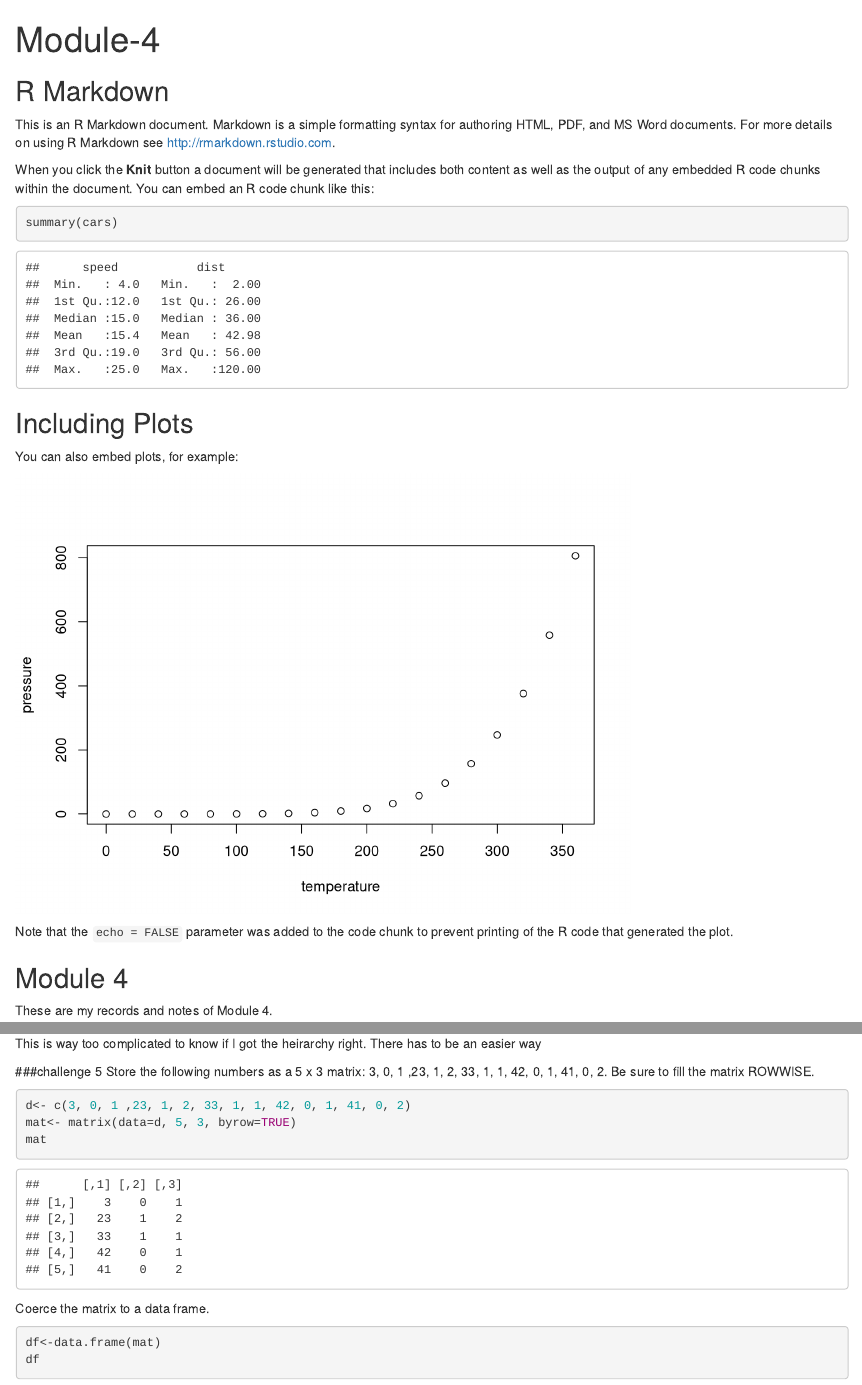
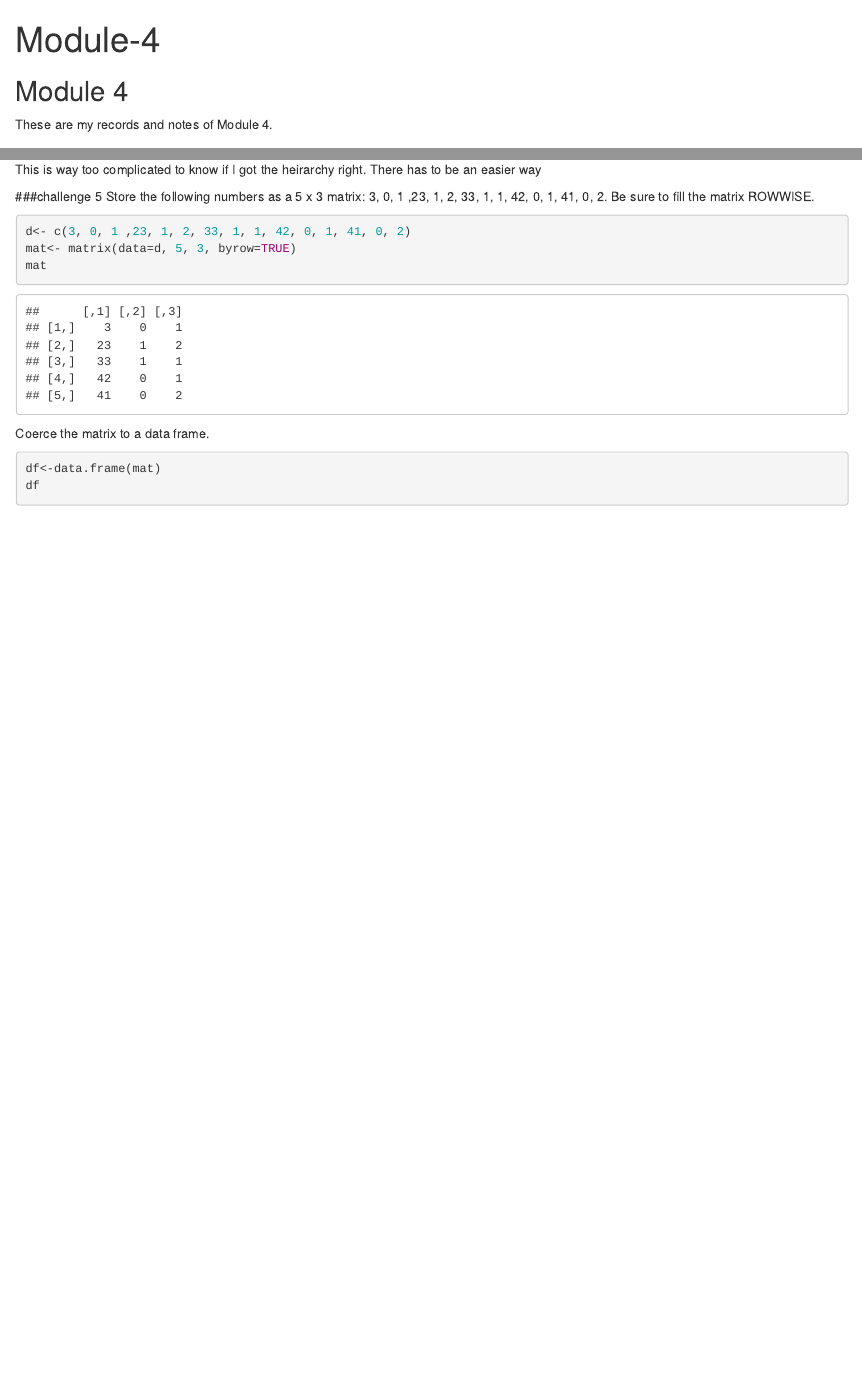
Before and after one commit to mazattack/AN597, an R Markdown document (Week-2/Week-2/Module-4.Rmd): the page in a window 1100 px wide, from its top, and a second part further down, joined at a grey line. Rendered offline with R 4.5, knitr and Pandoc, with nearby package versions.

Commit message:
FINAL FINAL

````diff
--- a/Week-2/Week-2/Module-4.Rmd
+++ b/Week-2/Week-2/Module-4.Rmd
@@ -6,27 +6,6 @@ output: html_document
 ```{r setup, include=FALSE}
 knitr::opts_chunk$set(echo = TRUE)
 ```
-
-## R Markdown
-
-This is an R Markdown document. Markdown is a simple formatting syntax for authoring HTML, PDF, and MS Word documents. For more details on using R Markdown see <http://rmarkdown.rstudio.com>.
-
-When you click the **Knit** button a document will be generated that includes both content as well as the output of any embedded R code chunks within the document. You can embed an R code chunk like this:
-
-```{r cars}
-summary(cars)
-```
-
-## Including Plots
-
-You can also embed plots, for example:
-
-```{r pressure, echo=FALSE}
-plot(pressure)
-```
-
-Note that the `echo = FALSE` parameter was added to the code chunk to prevent printing of the R code that generated the plot.
-
 
 ## Module 4
 
@@ -120,7 +99,7 @@ This is way too complicated to know if I got the heirarchy right. There has to b
 
 ###challenge 5
 Store the following numbers as a 5 x 3 matrix: 3, 0, 1 ,23, 1, 2, 33, 1, 1, 42, 0, 1, 41, 0, 2. Be sure to fill the matrix ROWWISE.
-```{r matrix}
+```{r matrix2}
 d<- c(3, 0, 1 ,23, 1, 2, 33, 1, 1, 42, 0, 1, 41, 0, 2)
 mat<- matrix(data=d, 5, 3, byrow=TRUE)
 mat
````
